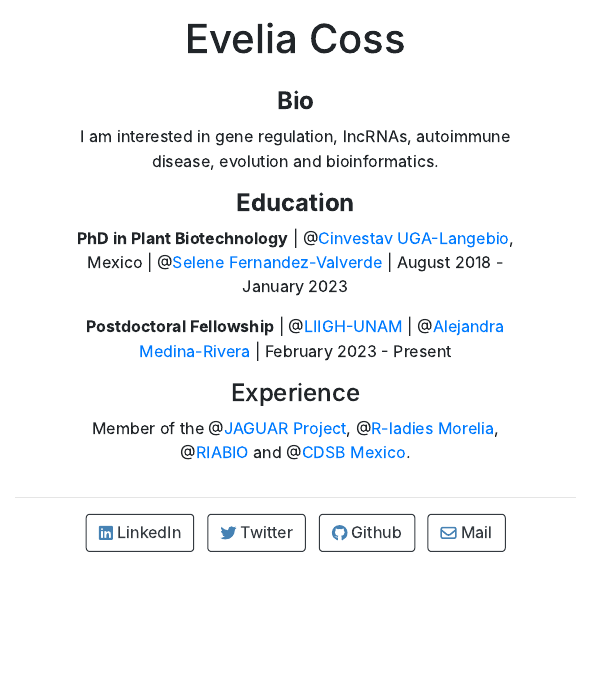
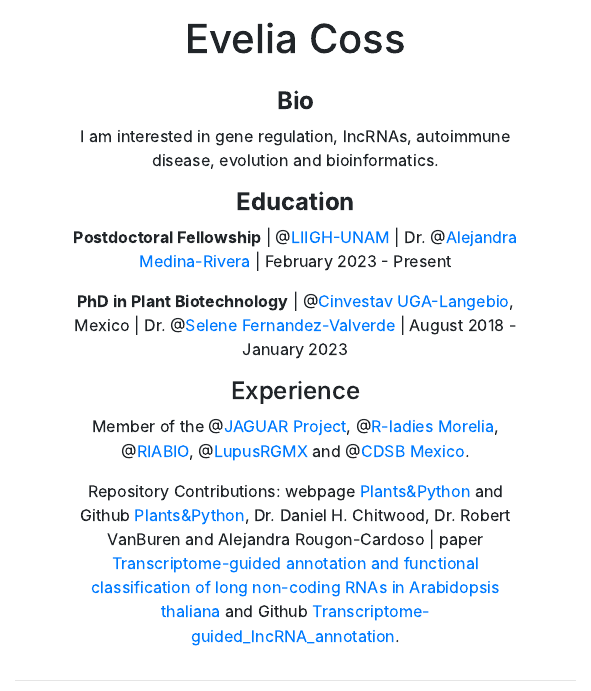
Before and after one commit to EveliaCoss/EveliaCoss.github.io, an R Markdown document (index.Rmd): the page in a window 1100 px wide, from 250 px down before the commit and from 160 px down after it, so that both start at the same text. The pictures show the output file index.html that the author committed with the source, opened offline.

Commit message:
Add files via upload

```diff
--- a/index.Rmd
+++ b/index.Rmd
@@ -24,10 +24,12 @@ I am interested in gene regulation, lncRNAs, autoimmune disease, evolution and b
 
 #### **Education**
 
-**PhD in Plant Biotechnology** | @[Cinvestav UGA-Langebio](https://twitter.com/uga_langebio), Mexico | @[Selene Fernandez-Valverde](https://twitter.com/SelFdz) | August 2018 - January 2023
+**Postdoctoral Fellowship** | @[LIIGH-UNAM](https://twitter.com/LIIGH_UNAM) | Dr. @[Alejandra Medina-Rivera](https://twitter.com/AleMedinaRivera) | February 2023 - Present
 
-**Postdoctoral Fellowship** | @[LIIGH-UNAM](https://twitter.com/LIIGH_UNAM) | @[Alejandra Medina-Rivera](https://twitter.com/AleMedinaRivera) | February 2023 - Present
+**PhD in Plant Biotechnology** | @[Cinvestav UGA-Langebio](https://twitter.com/uga_langebio), Mexico | Dr. @[Selene Fernandez-Valverde](https://twitter.com/SelFdz) | August 2018 - January 2023
 
 #### Experience
 
-Member of the @[JAGUAR Project](https://twitter.com/PJaguarLATAM), @[R-ladies Morelia](https://www.facebook.com/profile.php?id=100093337606435), @[RIABIO](https://twitter.com/RiaBioNet) and @[CDSB Mexico](https://twitter.com/CDSBMexico).
+Member of the @[JAGUAR Project](https://twitter.com/PJaguarLATAM), @[R-ladies Morelia](https://www.facebook.com/profile.php?id=100093337606435), @[RIABIO](https://twitter.com/RiaBioNet), @[LupusRGMX](https://lupusrgmx.liigh.unam.mx/quienes-somos.html) and @[CDSB Mexico](https://twitter.com/CDSBMexico).
+
+Repository Contributions: webpage [Plants&Python](https://plantsandpython.github.io/PlantsAndPython/00_Opening_page.html) and Github [Plants&Python](https://github.com/PlantsAndPython/PlantsAndPython), Dr. Daniel H. Chitwood, Dr. Robert VanBuren and Alejandra Rougon-Cardoso | paper [Transcriptome-guided annotation and functional classification of long non-coding RNAs in Arabidopsis thaliana](https://pubmed.ncbi.nlm.nih.gov/35982083/) and Github [Transcriptome-guided_lncRNA_annotation](https://github.com/RegRNALab/Transcriptome-guided_lncRNA_annotation).
```
Also changed, not shown: index.html.
